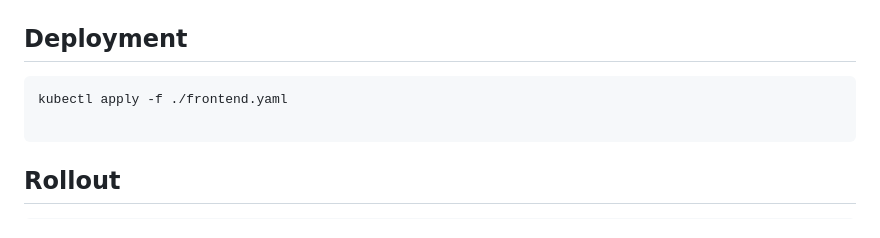
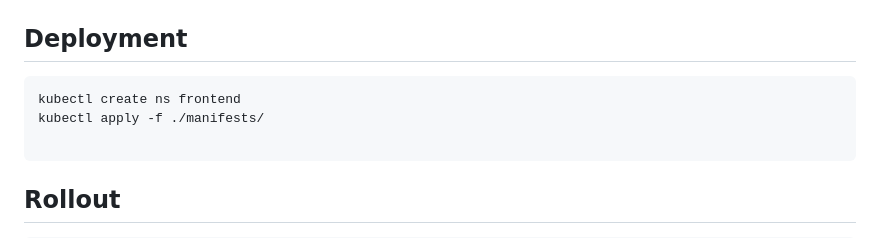
Before and after one commit to hughbrien/frontend, a Markdown page: README.md, the part around the change. Drawn GitHub-style.

Commit message:
Update README.md
Fixed no namespace

````diff
--- a/README.md
+++ b/README.md
@@ -55,7 +55,8 @@ docker pull hugenet.jfrog.io/docker/hello-world:latest
 
 ## Deployment
 ```
-kubectl apply -f ./frontend.yaml
+kubectl create ns frontend
+kubectl apply -f ./manifests/
 
 ```
 
````
